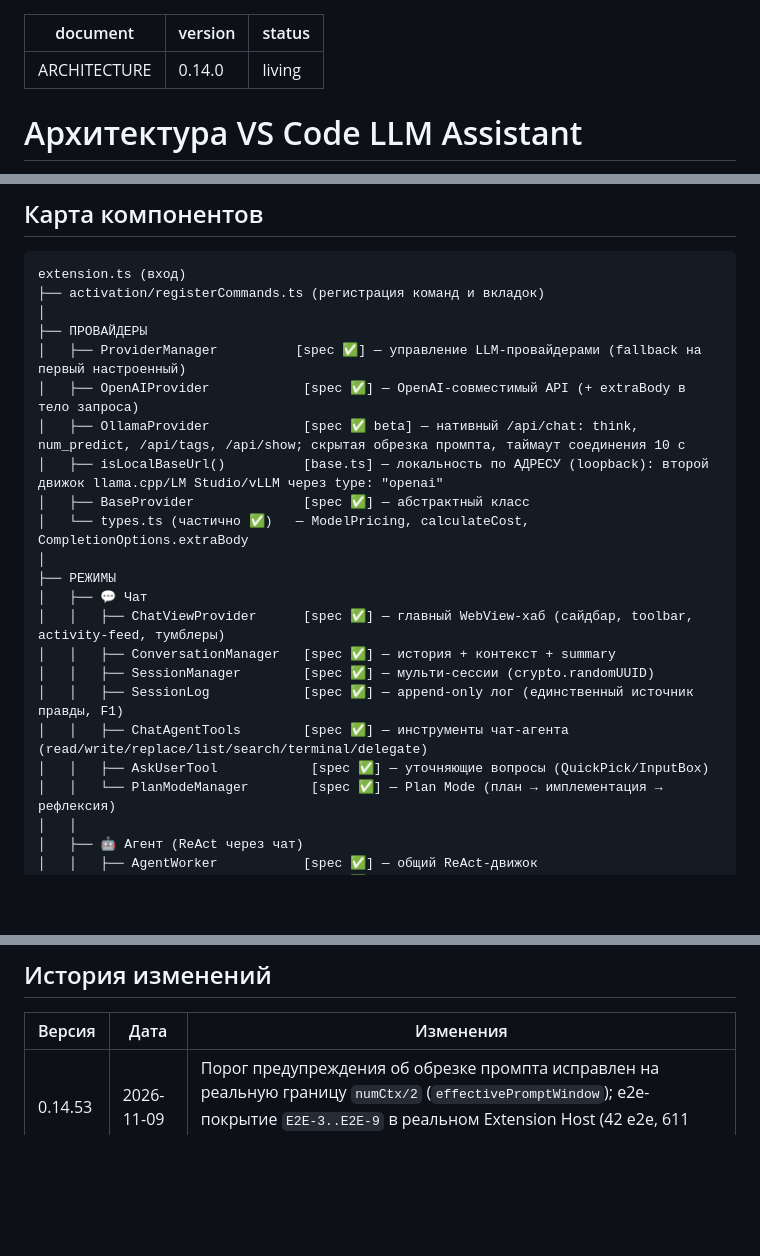
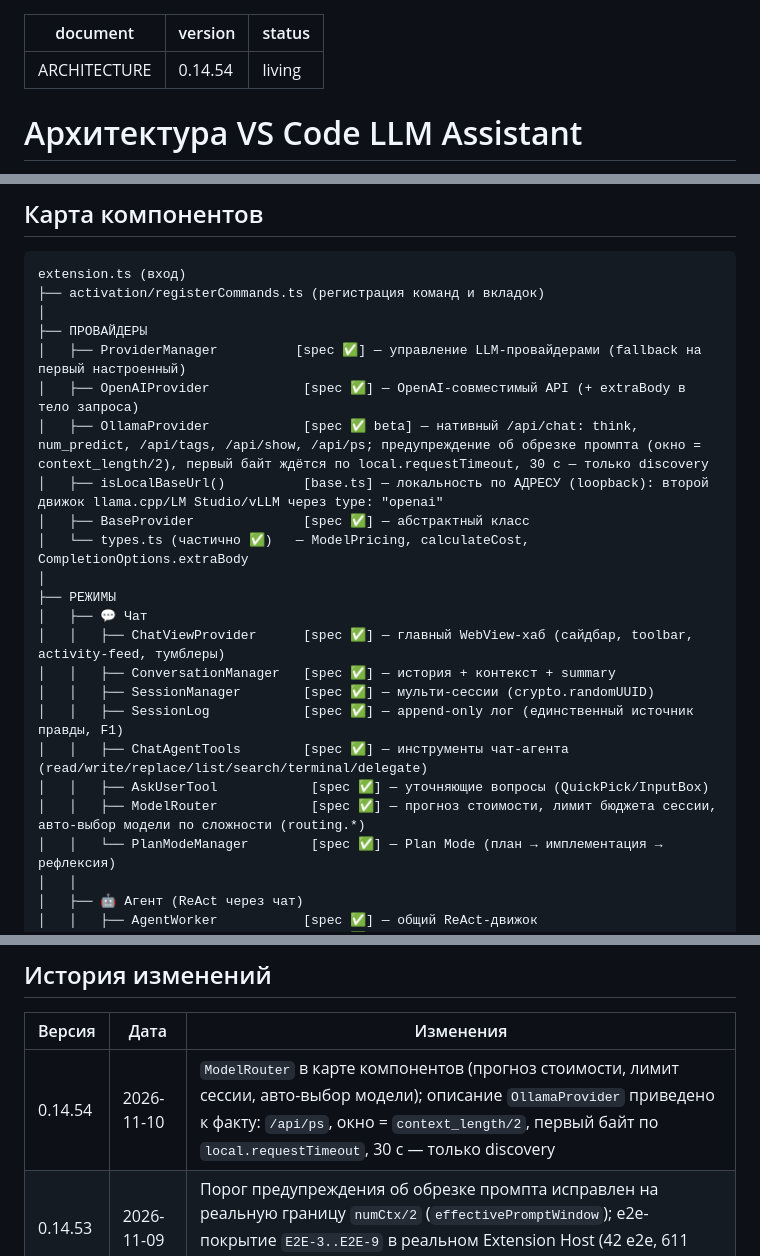
Before and after one commit to alekseyber/vscode-llm-assistant, a Markdown page: specs/ARCHITECTURE.md, 3 parts joined by grey strips. Drawn GitHub-style; blank space fills up the shorter version.

```diff
--- a/specs/ARCHITECTURE.md
+++ b/specs/ARCHITECTURE.md
@@ -1,6 +1,6 @@
 ---
 document: ARCHITECTURE
-version: 0.14.0
+version: 0.14.54
 status: living
 ---
 
@@ -17,7 +17,7 @@ extension.ts (вход)
 ├── ПРОВАЙДЕРЫ
 │   ├── ProviderManager          [spec ✅] — управление LLM-провайдерами (fallback на первый настроенный)
 │   ├── OpenAIProvider            [spec ✅] — OpenAI-совместимый API (+ extraBody в тело запроса)
-│   ├── OllamaProvider            [spec ✅ beta] — нативный /api/chat: think, num_predict, /api/tags, /api/show; скрытая обрезка промпта, таймаут соединения 10 с
+│   ├── OllamaProvider            [spec ✅ beta] — нативный /api/chat: think, num_predict, /api/tags, /api/show, /api/ps; предупреждение об обрезке промпта (окно = context_length/2), первый байт ждётся по local.requestTimeout, 30 с — только discovery
 │   ├── isLocalBaseUrl()          [base.ts] — локальность по АДРЕСУ (loopback): второй движок llama.cpp/LM Studio/vLLM через type: "openai"
 │   ├── BaseProvider              [spec ✅] — абстрактный класс
 │   └── types.ts (частично ✅)   — ModelPricing, calculateCost, CompletionOptions.extraBody
@@ -30,6 +30,7 @@ extension.ts (вход)
 │   │   ├── SessionLog            [spec ✅] — append-only лог (единственный источник правды, F1)
 │   │   ├── ChatAgentTools        [spec ✅] — инструменты чат-агента (read/write/replace/list/search/terminal/delegate)
 │   │   ├── AskUserTool            [spec ✅] — уточняющие вопросы (QuickPick/InputBox)
+│   │   ├── ModelRouter            [spec ✅] — прогноз стоимости, лимит бюджета сессии, авто-выбор модели по сложности (routing.*)
 │   │   └── PlanModeManager        [spec ✅] — Plan Mode (план → имплементация → рефлексия)
 │   │
 │   ├── 🤖 Агент (ReAct через чат)
@@ -251,6 +252,7 @@ AgentController (Apply Mode)
 
 | Версия | Дата | Изменения |
 |--------|------|-----------|
+| 0.14.54 | 2026-11-10 | `ModelRouter` в карте компонентов (прогноз стоимости, лимит сессии, авто-выбор модели); описание `OllamaProvider` приведено к факту: `/api/ps`, окно = `context_length/2`, первый байт по `local.requestTimeout`, 30 с — только discovery |
 | 0.14.53 | 2026-11-09 | Порог предупреждения об обрезке промпта исправлен на реальную границу `numCtx/2` (`effectivePromptWindow`); e2e-покрытие `E2E-3..E2E-9` в реальном Extension Host (42 e2e, 611 юнит) |
 | 0.14.51 | 2026-11-09 | E2E для локального пути в реальном Extension Host (`E2E-1`, `E2E-2`); хост-раннер собирает e2e из каталога вместо захардкоженного списка |
 | 0.14.46 | 2026-11-09 | Локальность по адресу (`isLocalBaseUrl`), второй локальный движок (llama.cpp) без новых настроек, `title` и override-поля в записи провайдера, диагностика обрезки промпта, таймаут соединения 10 с |
```
Also changed, not shown: README.md (+16 -2 lines), docs/llma.md (+20 -3 lines).
